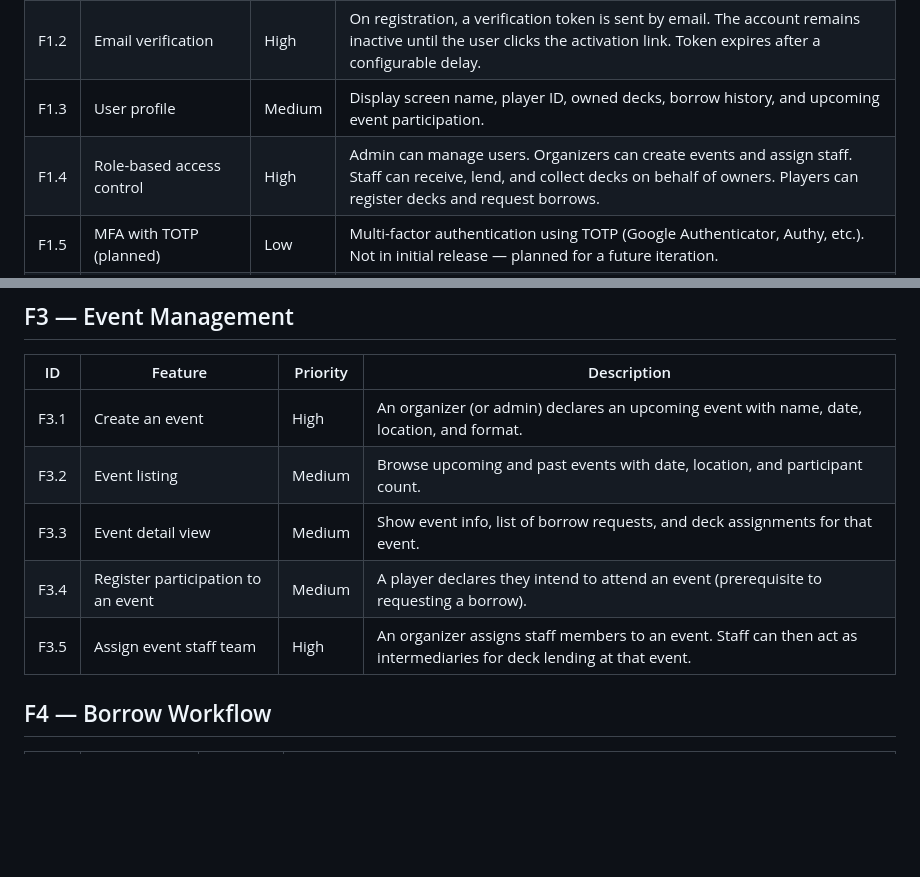
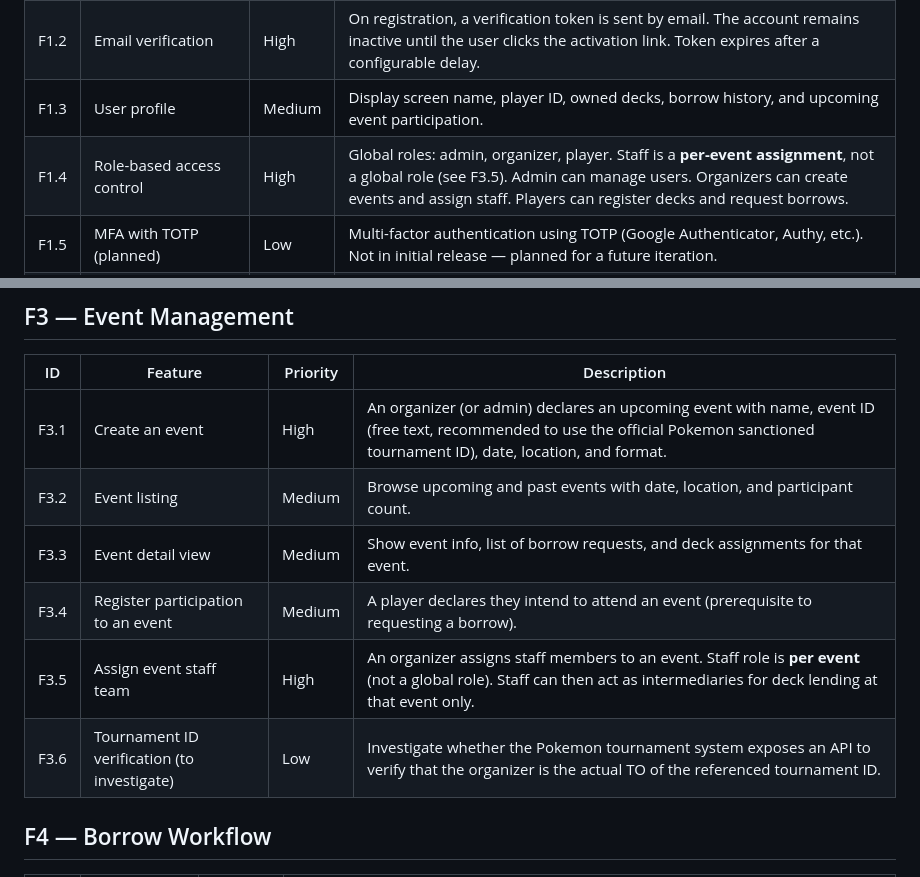
Before and after one commit to jbourdin/expandedDecks, a Markdown page: docs/features.md, 2 parts joined by grey strips. Rendered like a GitHub page; blank space fills up the shorter version.

```diff
--- a/docs/features.md
+++ b/docs/features.md
@@ -15,7 +15,7 @@ The frontend is built with **React.js** (via Symfony UX / Webpack Encore) for al
 | F1.1   | User registration & authentication   | High     | Players register with email, screen name, and player ID (Pokemon TCG player ID). Email must be verified via a token-based activation link before the account becomes active. Basic roles: player, organizer, staff, admin. |
 | F1.2   | Email verification                   | High     | On registration, a verification token is sent by email. The account remains inactive until the user clicks the activation link. Token expires after a configurable delay. |
 | F1.3   | User profile                         | Medium   | Display screen name, player ID, owned decks, borrow history, and upcoming event participation. |
-| F1.4   | Role-based access control            | High     | Admin can manage users. Organizers can create events and assign staff. Staff can receive, lend, and collect decks on behalf of owners. Players can register decks and request borrows. |
+| F1.4   | Role-based access control            | High     | Global roles: admin, organizer, player. Staff is a **per-event assignment**, not a global role (see F3.5). Admin can manage users. Organizers can create events and assign staff. Players can register decks and request borrows. |
 | F1.5   | MFA with TOTP (planned)              | Low      | Multi-factor authentication using TOTP (Google Authenticator, Authy, etc.). Not in initial release — planned for a future iteration. |
 | F1.6   | Pokemon SSO (to investigate)         | Low      | Investigate feasibility of integrating Pokemon Company SSO for seamless player identification. Requires outreach to The Pokemon Company to assess API availability and authorization. |
 
@@ -35,11 +35,12 @@ The frontend is built with **React.js** (via Symfony UX / Webpack Encore) for al
 
 | ID     | Feature                              | Priority | Description |
 |--------|--------------------------------------|----------|-------------|
-| F3.1   | Create an event                      | High     | An organizer (or admin) declares an upcoming event with name, date, location, and format. |
+| F3.1   | Create an event                      | High     | An organizer (or admin) declares an upcoming event with name, event ID (free text, recommended to use the official Pokemon sanctioned tournament ID), date, location, and format. |
 | F3.2   | Event listing                        | Medium   | Browse upcoming and past events with date, location, and participant count. |
 | F3.3   | Event detail view                    | Medium   | Show event info, list of borrow requests, and deck assignments for that event. |
 | F3.4   | Register participation to an event   | Medium   | A player declares they intend to attend an event (prerequisite to requesting a borrow). |
-| F3.5   | Assign event staff team              | High     | An organizer assigns staff members to an event. Staff can then act as intermediaries for deck lending at that event. |
+| F3.5   | Assign event staff team              | High     | An organizer assigns staff members to an event. Staff role is **per event** (not a global role). Staff can then act as intermediaries for deck lending at that event only. |
+| F3.6   | Tournament ID verification (to investigate) | Low | Investigate whether the Pokemon tournament system exposes an API to verify that the organizer is the actual TO of the referenced tournament ID. |
 
 ## F4 — Borrow Workflow
 
```
Also changed, not shown: docs/models/event.md (added, +81 -0 lines), docs/models/user.md (+5 -3 lines).
